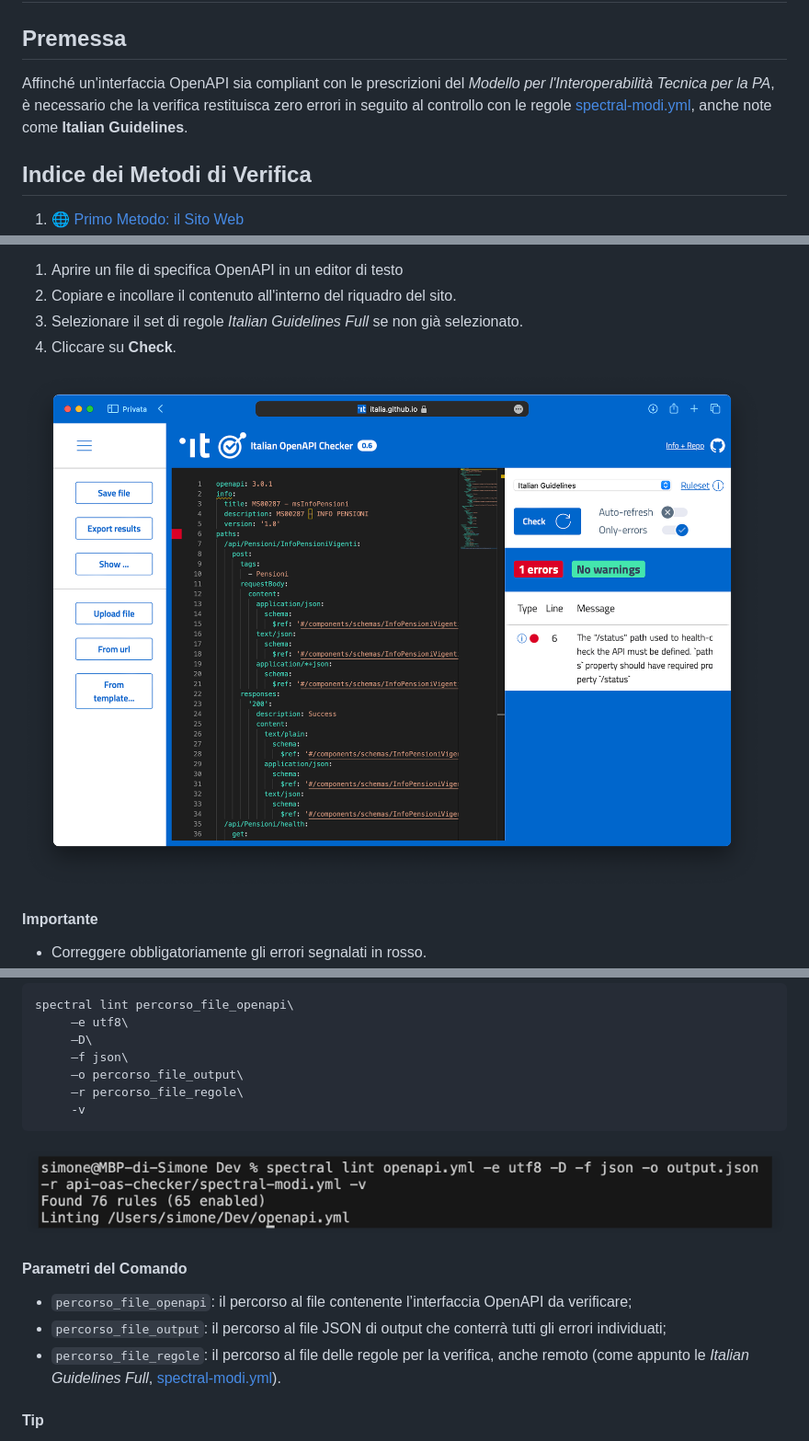
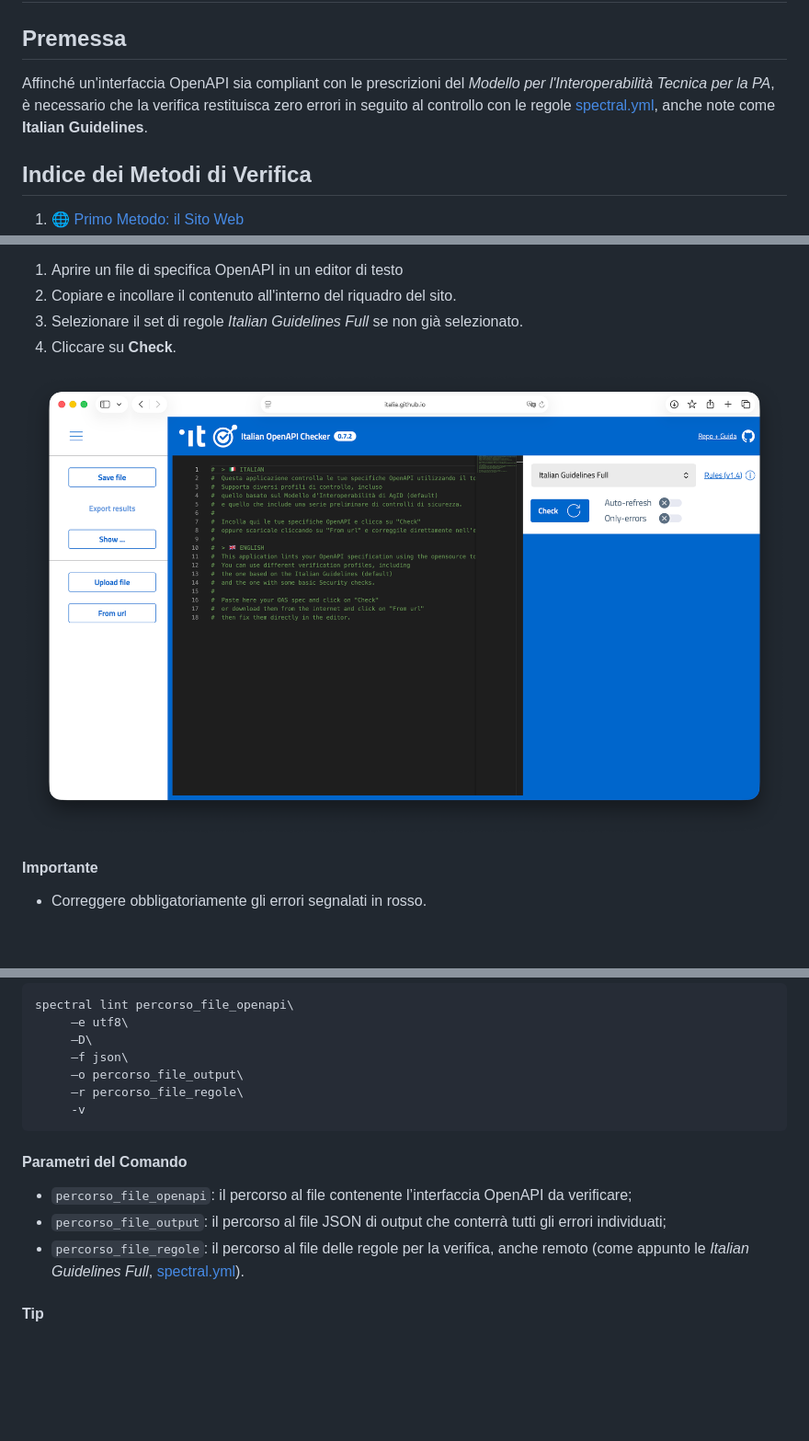
Before and after one commit to italia/api-oas-checker-rules, a Markdown page: docs/guida_verifica.md, 3 parts joined by grey strips. Shown at 92% size. Drawn GitHub-style; pictures changed too: docs/resources/img/website1.png; blank space fills up the shorter version.

````diff
--- a/docs/guida_verifica.md
+++ b/docs/guida_verifica.md
@@ -9,7 +9,7 @@ Per maggiori informazioni sul modello, è possibile scaricare il documento [qui]
 ## Metodi di Verifica
 
 ## Premessa
-Affinché un'interfaccia OpenAPI sia compliant con le prescrizioni del _Modello per l'Interoperabilità Tecnica per la PA_, è necessario che la verifica restituisca zero errori in seguito al controllo con le regole [spectral-modi.yml](https://github.com/italia/api-oas-checker-rules/releases/latest/download/spectral-modi.yml), anche note come **Italian Guidelines**.
+Affinché un'interfaccia OpenAPI sia compliant con le prescrizioni del _Modello per l'Interoperabilità Tecnica per la PA_, è necessario che la verifica restituisca zero errori in seguito al controllo con le regole [spectral.yml](https://github.com/italia/api-oas-checker-rules/releases/latest/download/spectral.yml), anche note come **Italian Guidelines**.
 
 ## Indice dei Metodi di Verifica
 
@@ -94,13 +94,11 @@ spectral lint percorso_file_openapi\
      -v
 ```
 
-![Comando del tool](resources/img/cli2.png)
-
 #### Parametri del Comando
 
 - `percorso_file_openapi`: il percorso al file contenente l’interfaccia OpenAPI da verificare;
 - `percorso_file_output`: il percorso al file JSON di output che conterrà tutti gli errori individuati;
-- `percorso_file_regole`: il percorso al file delle regole per la verifica, anche remoto (come appunto le _Italian Guidelines Full_, [spectral-modi.yml](https://github.com/italia/api-oas-checker-rules/releases/latest/download/spectral-modi.yml)).
+- `percorso_file_regole`: il percorso al file delle regole per la verifica, anche remoto (come appunto le _Italian Guidelines Full_, [spectral.yml](https://github.com/italia/api-oas-checker-rules/releases/latest/download/spectral.yml)).
 
 #### Tip
 
````
Also changed, not shown: other parts of docs/guida_verifica.md (+1 -1 lines), docs/verification_guide.md (+4 -4 lines), 1 other file.
